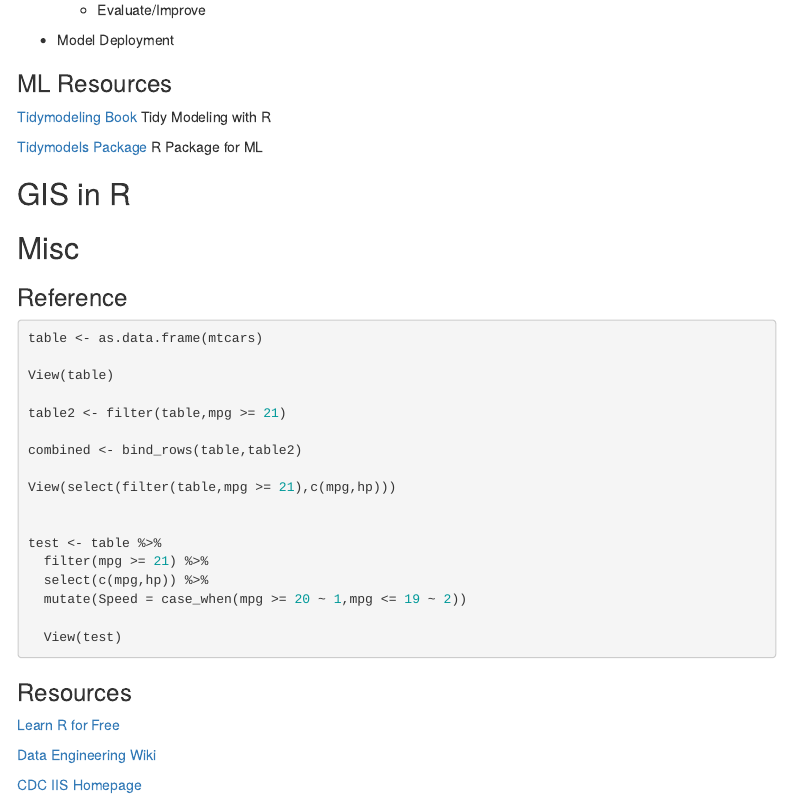
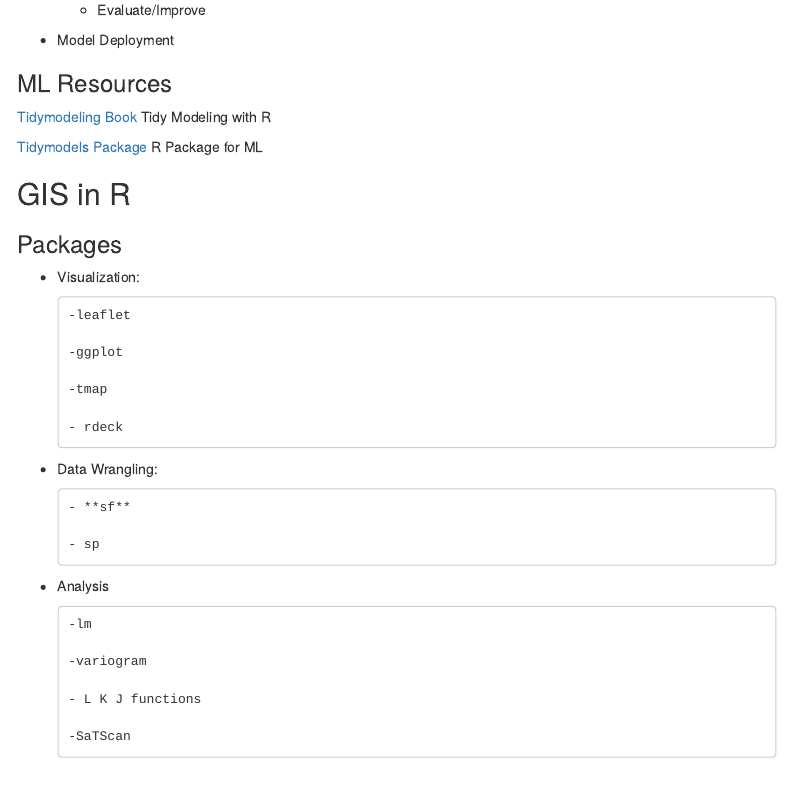
Before and after one commit to DOH-OSD0303/Informatics-Notebook, an R Markdown document (OSD Informatics Notebook.Rmd): the page in a window 1100 px wide, from 14390 px down. Rendered offline with R 4.5, knitr and Pandoc, with nearby package versions; menus at the side of the page are left out.

Commit message:
Adding details from Rasha

```diff
--- a/OSD Informatics Notebook.Rmd
+++ b/OSD Informatics Notebook.Rmd
@@ -851,6 +851,35 @@ Git/GitHub [Cheatsheet](https://training.github.com/downloads/github-git-cheat-s
 
 ## GIS in R
 
+### Packages
+
+- Visualization:
+
+      -leaflet
+
+      -ggplot
+
+      -tmap
+
+      - rdeck
+
+- Data Wrangling:
+
+      - **sf**
+
+      - sp
+
+- Analysis
+
+      -lm
+
+      -variogram
+
+      - L K J functions
+
+      -SaTScan
+
+
 ## Misc
 
 ### Reference
```
